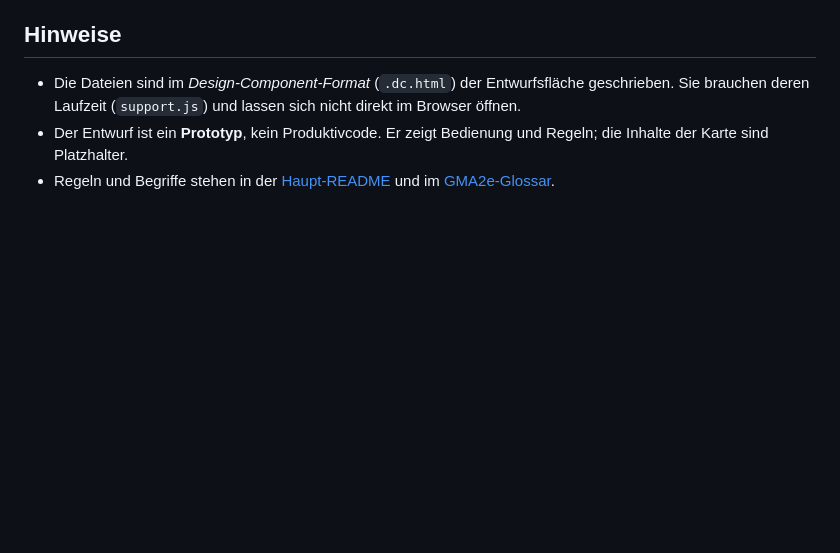
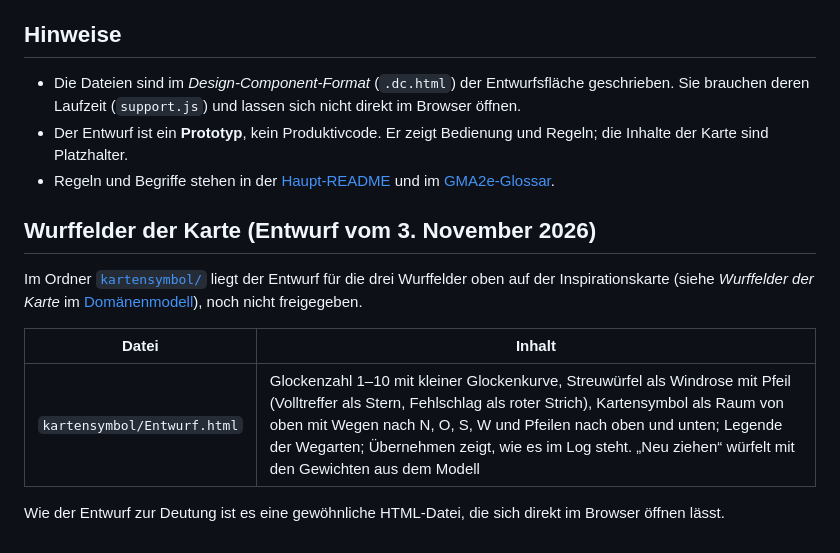
Before and after one commit to scuzzar/SRE, a Markdown page: docs/ui-entwurf/README.md, the part around the change. Drawn GitHub-style; blank space fills up the shorter version.

```diff
--- a/docs/ui-entwurf/README.md
+++ b/docs/ui-entwurf/README.md
@@ -43,3 +43,15 @@ und lässt sich direkt im Browser öffnen.
 - Die Dateien sind im *Design-Component-Format* (`.dc.html`) der Entwurfsfläche geschrieben. Sie brauchen deren Laufzeit (`support.js`) und lassen sich nicht direkt im Browser öffnen.
 - Der Entwurf ist ein **Prototyp**, kein Produktivcode. Er zeigt Bedienung und Regeln; die Inhalte der Karte sind Platzhalter.
 - Regeln und Begriffe stehen in der [Haupt-README](../../README.md) und im [GMA2e-Glossar](../gma2e-begriffe.md).
+
+## Wurffelder der Karte (Entwurf vom 3. November 2026)
+
+Im Ordner [`kartensymbol/`](kartensymbol/) liegt der Entwurf für die drei Wurffelder oben auf der
+Inspirationskarte (siehe *Wurffelder der Karte* im [Domänenmodell](../domain-model.md)), noch nicht
+freigegeben.
+
+| Datei | Inhalt |
+|---|---|
+| `kartensymbol/Entwurf.html` | Glockenzahl 1–10 mit kleiner Glockenkurve, Streuwürfel als Windrose mit Pfeil (Volltreffer als Stern, Fehlschlag als roter Strich), Kartensymbol als Raum von oben mit Wegen nach N, O, S, W und Pfeilen nach oben und unten; Legende der Wegarten; Übernehmen zeigt, wie es im Log steht. „Neu ziehen“ würfelt mit den Gewichten aus dem Modell |
+
+Wie der Entwurf zur Deutung ist es eine gewöhnliche HTML-Datei, die sich direkt im Browser öffnen lässt.
```
Also changed, not shown: docs/domain-model.md (+49 -1 lines), docs/domain-model.png, 2 other files.
